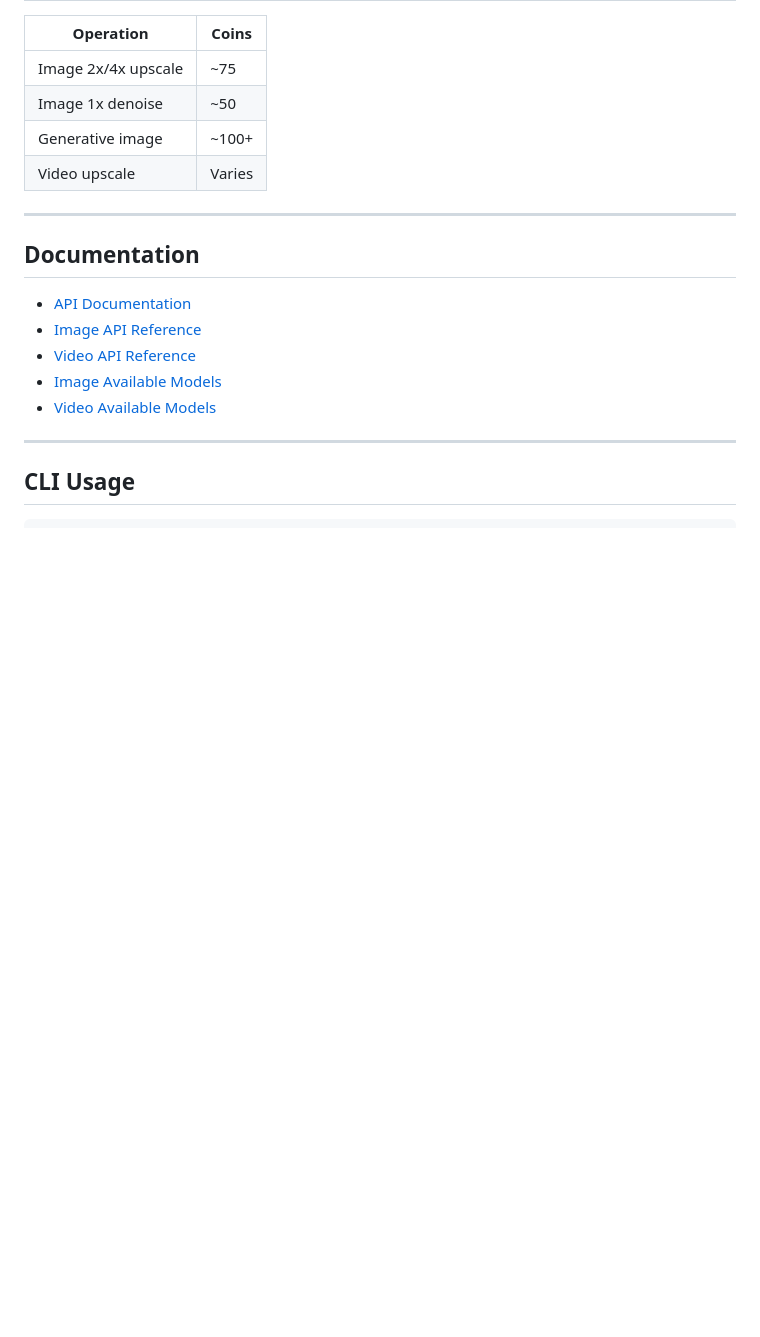
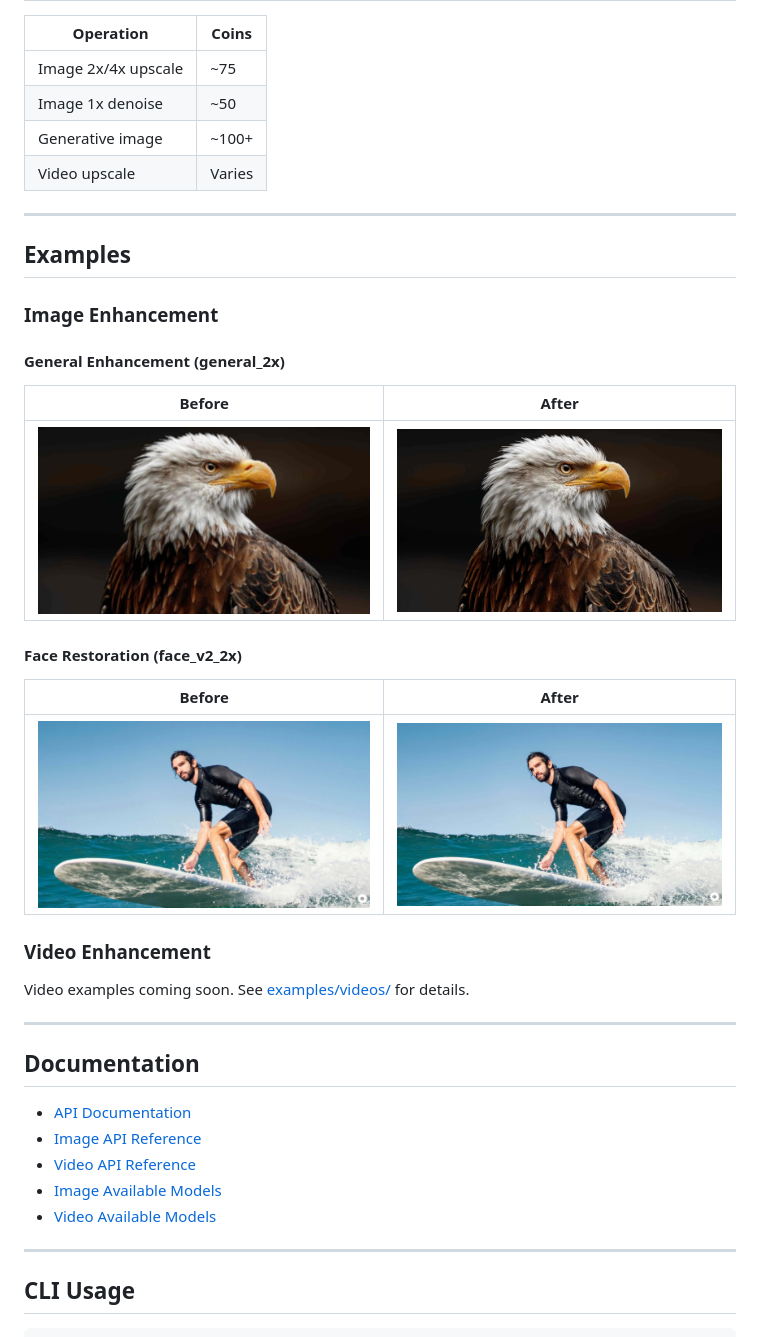
Before and after one commit to HitPaw-Official/HitPaw-Enhancement-API-SDK, a Markdown page: README.md, the part around the change. GitHub-like rendering; pictures changed too: examples/images/image-official-after.jpg (added), examples/images/image-official-before.jpg (added), examples/images/unblur-official-after.jpg (added); blank space fills up the shorter version.

Commit message:
Add image examples with before/after comparisons

```diff
--- a/README.md
+++ b/README.md
@@ -150,6 +150,28 @@ Our video processing services provide industrial-grade solutions for restoring a
 
 ---
 
+## Examples
+
+### Image Enhancement
+
+#### General Enhancement (general_2x)
+
+| Before | After |
+|--------|-------|
+| ![Before](examples/images/image-official-before.jpg) | ![After](examples/images/image-official-after.jpg) |
+
+#### Face Restoration (face_v2_2x)
+
+| Before | After |
+|--------|-------|
+| ![Before](examples/images/unblur-official-before.jpg) | ![After](examples/images/unblur-official-after.jpg) |
+
+### Video Enhancement
+
+Video examples coming soon. See [examples/videos/](examples/videos/) for details.
+
+---
+
 ## Documentation
 
 - [API Documentation](https://developer.hitpaw.com/)
```
Also changed, not shown: examples/images/README.md (added, +20 -0 lines), examples/videos/README.md (added, +28 -0 lines).
